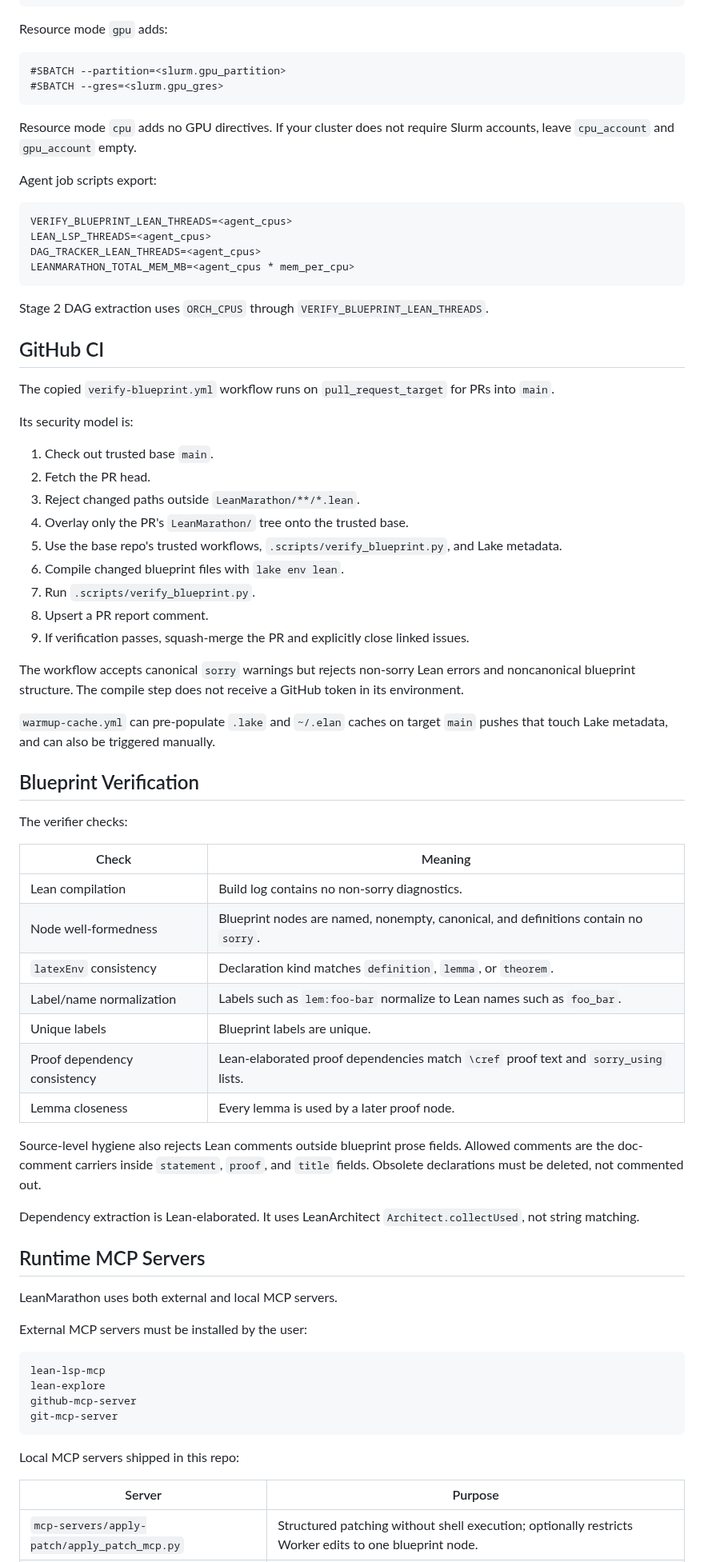
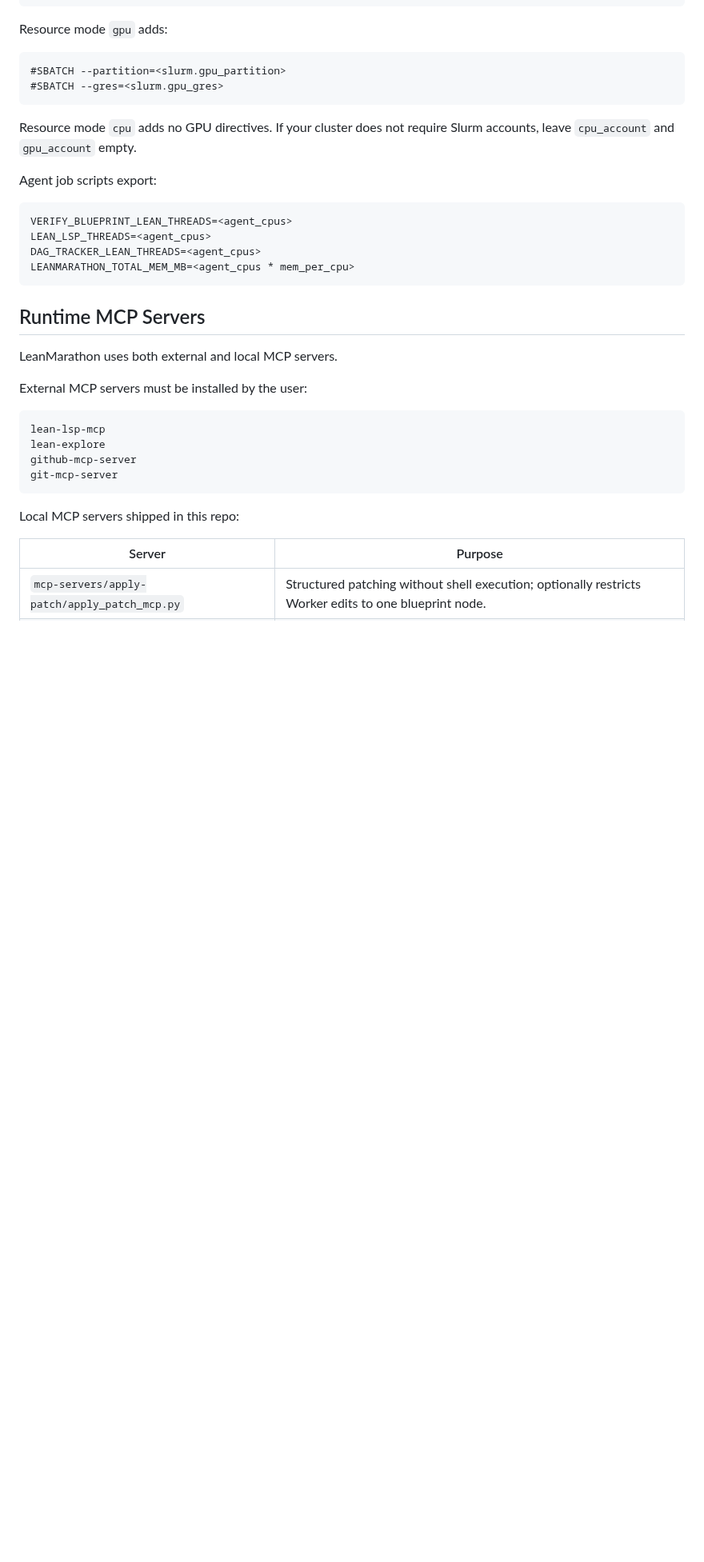
Before and after one commit to YuanheZ/LeanMarathon, a Markdown page: README.md, the part around one of its changes. Shown at 80% size. Rendered like a GitHub page; blank space fills up the shorter version.

````diff
--- a/README.md
+++ b/README.md
@@ -494,8 +380,7 @@ Resource mode `gpu` adds:
 #SBATCH --gres=<slurm.gpu_gres>
 ```
 
-Resource mode `cpu` adds no GPU directives. If your cluster does not require
-Slurm accounts, leave `cpu_account` and `gpu_account` empty.
+Resource mode `cpu` adds no GPU directives. If your cluster does not require Slurm accounts, leave `cpu_account` and `gpu_account` empty.
 
 Agent job scripts export:
 
@@ -505,56 +390,6 @@ LEAN_LSP_THREADS=<agent_cpus>
 DAG_TRACKER_LEAN_THREADS=<agent_cpus>
 LEANMARATHON_TOTAL_MEM_MB=<agent_cpus * mem_per_cpu>
 ```
-
-Stage 2 DAG extraction uses `ORCH_CPUS` through
-`VERIFY_BLUEPRINT_LEAN_THREADS`.
-
-## GitHub CI
-
-The copied `verify-blueprint.yml` workflow runs on `pull_request_target` for
-PRs into `main`.
-
-Its security model is:
-
-1. Check out trusted base `main`.
-2. Fetch the PR head.
-3. Reject changed paths outside `LeanMarathon/**/*.lean`.
-4. Overlay only the PR's `LeanMarathon/` tree onto the trusted base.
-5. Use the base repo's trusted workflows, `.scripts/verify_blueprint.py`, and
-   Lake metadata.
-6. Compile changed blueprint files with `lake env lean`.
-7. Run `.scripts/verify_blueprint.py`.
-8. Upsert a PR report comment.
-9. If verification passes, squash-merge the PR and explicitly close linked
-   issues.
-
-The workflow accepts canonical `sorry` warnings but rejects non-sorry Lean
-errors and noncanonical blueprint structure. The compile step does not receive
-a GitHub token in its environment.
-
-`warmup-cache.yml` can pre-populate `.lake` and `~/.elan` caches on target
-`main` pushes that touch Lake metadata, and can also be triggered manually.
-
-## Blueprint Verification
-
-The verifier checks:
-
-| Check | Meaning |
-| --- | --- |
-| Lean compilation | Build log contains no non-sorry diagnostics. |
-| Node well-formedness | Blueprint nodes are named, nonempty, canonical, and definitions contain no `sorry`. |
-| `latexEnv` consistency | Declaration kind matches `definition`, `lemma`, or `theorem`. |
-| Label/name normalization | Labels such as `lem:foo-bar` normalize to Lean names such as `foo_bar`. |
-| Unique labels | Blueprint labels are unique. |
-| Proof dependency consistency | Lean-elaborated proof dependencies match `\cref` proof text and `sorry_using` lists. |
-| Lemma closeness | Every lemma is used by a later proof node. |
-
-Source-level hygiene also rejects Lean comments outside blueprint prose fields.
-Allowed comments are the doc-comment carriers inside `statement`, `proof`, and
-`title` fields. Obsolete declarations must be deleted, not commented out.
-
-Dependency extraction is Lean-elaborated. It uses LeanArchitect
-`Architect.collectUsed`, not string matching.
 
 ## Runtime MCP Servers
 
````
Also changed, not shown: other parts of README.md (+34 -192 lines), docs/agent-contracts.md (deleted, +0 -21 lines), docs/dependencies.md (deleted, +0 -59 lines), docs/github-setup.md (deleted, +0 -33 lines), docs/hpc-slurm.md (deleted, +0 -79 lines), docs/params.md (added, +104 -0 lines), docs/quickstart.md (deleted, +0 -102 lines), docs/troubleshooting.md (deleted, +0 -60 lines), figs/logo.png (added).
